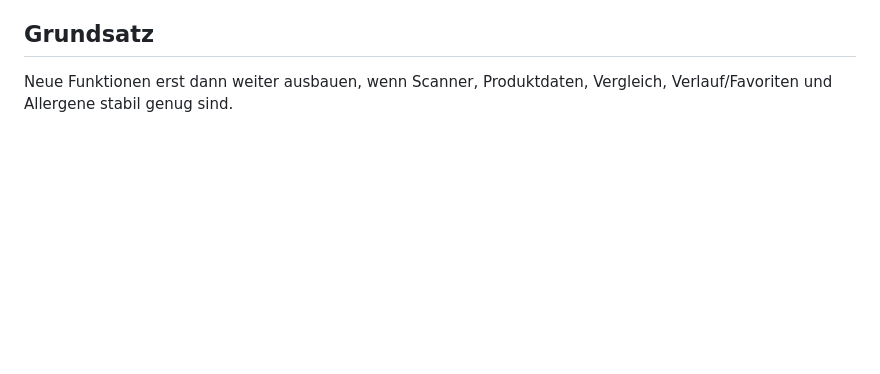
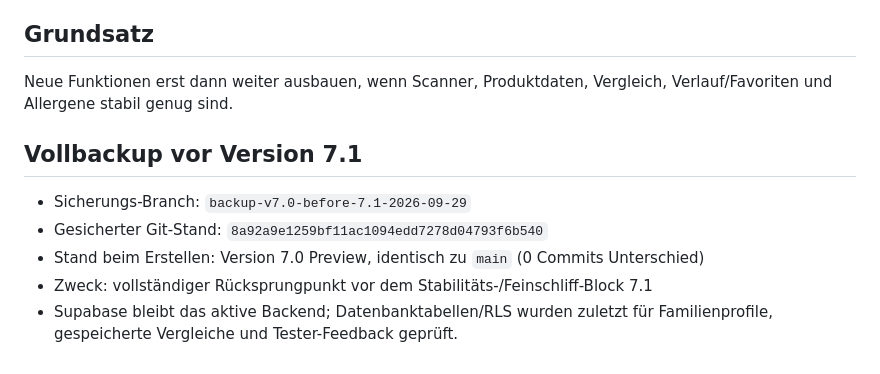
Before and after one commit to shawnstahl-commits/shawnstahl-commits.github.io, a Markdown page: PROJECT_STATUS.md, the part around the change. Rendered like a GitHub page; blank space fills up the shorter version.

Commit message:
Record full v7.0 backup before 7.1

```diff
--- a/PROJECT_STATUS.md
+++ b/PROJECT_STATUS.md
@@ -134,3 +134,10 @@ E-Check Kids soll keine pauschale "gut/schlecht"-Ampel sein, sondern Eltern schn
 
 ## Grundsatz
 Neue Funktionen erst dann weiter ausbauen, wenn Scanner, Produktdaten, Vergleich, Verlauf/Favoriten und Allergene stabil genug sind.
+
+## Vollbackup vor Version 7.1
+- Sicherungs-Branch: `backup-v7.0-before-7.1-2026-09-29`
+- Gesicherter Git-Stand: `8a92a9e1259bf11ac1094edd7278d04793f6b540`
+- Stand beim Erstellen: Version 7.0 Preview, identisch zu `main` (0 Commits Unterschied)
+- Zweck: vollständiger Rücksprungpunkt vor dem Stabilitäts-/Feinschliff-Block 7.1
+- Supabase bleibt das aktive Backend; Datenbanktabellen/RLS wurden zuletzt für Familienprofile, gespeicherte Vergleiche und Tester-Feedback geprüft.
```
